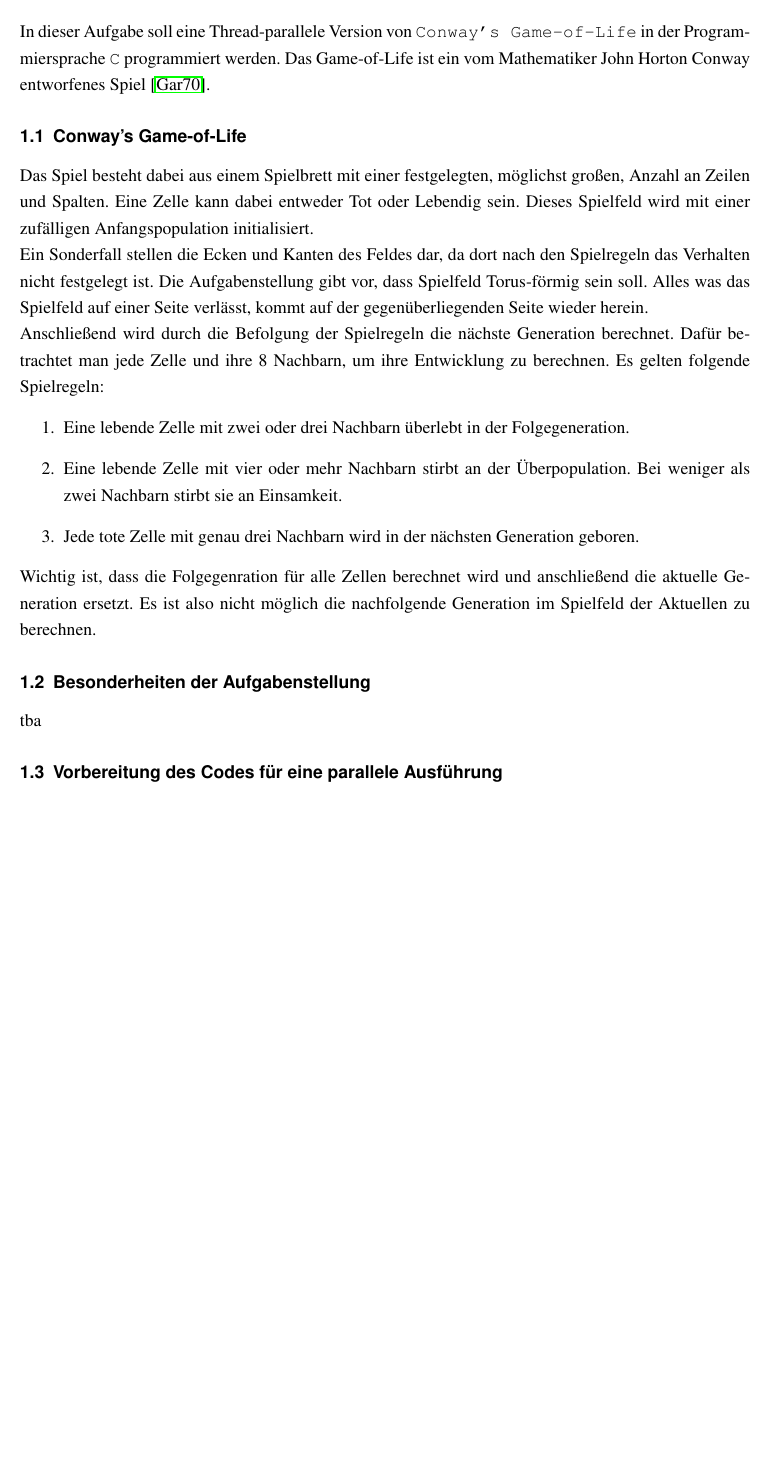
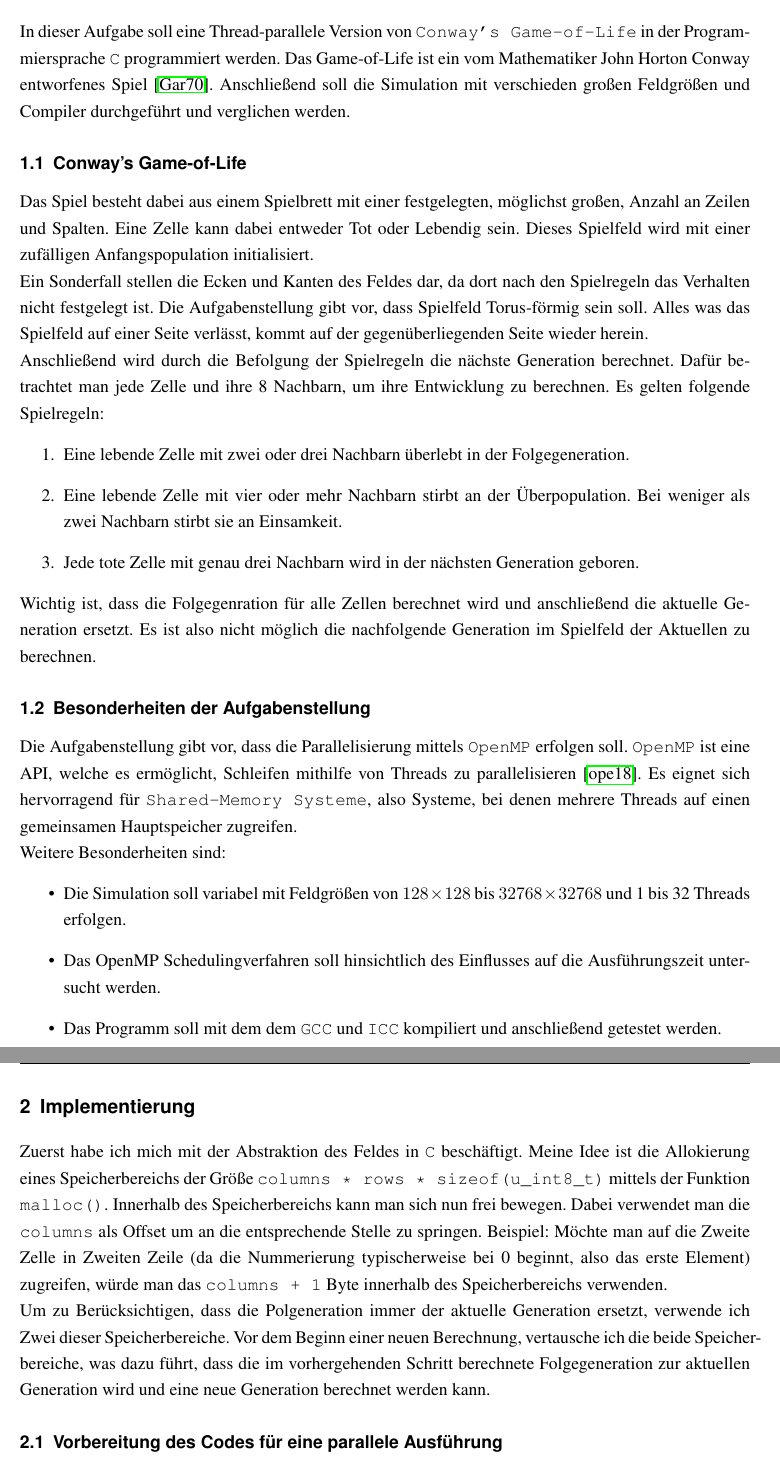
Before and after one commit to technikamateur/Komplexpraktikum-Paralleles-Rechnen, a LaTeX thesis (ZIHLatexVorlage/Praktikumsbericht.tex): part of page 3 of 5 before the commit and two parts of pages 3 and 4 of 6 after it, the two joined at a grey line, cut so that both start at the same text, the shorter picture padded with empty space. Compiled offline with pdfLaTeX.

Commit message:
more writing

```diff
--- a/ZIHLatexVorlage/Praktikumsbericht.tex
+++ b/ZIHLatexVorlage/Praktikumsbericht.tex
@@ -8,6 +8,7 @@
 \begin{document}
 	\section{Aufgabenbeschreibung}
 	In dieser Aufgabe soll eine Thread-parallele Version von \texttt{Conway’s Game-of-Life} in der Programmiersprache \texttt{C} programmiert werden. Das Game-of-Life ist ein vom Mathematiker John Horton Conway entworfenes Spiel \cite{gardner}.
+	Anschließend soll die Simulation mit verschieden großen Feldgrößen und Compiler durchgeführt und verglichen werden.
 
 	\subsection{Conway’s Game-of-Life}
 	Das Spiel besteht dabei aus einem Spielbrett mit einer festgelegten, möglichst großen, Anzahl an Zeilen und Spalten. Eine Zelle kann dabei entweder Tot oder Lebendig sein. Dieses Spielfeld wird mit einer zufälligen Anfangspopulation initialisiert.
@@ -23,7 +24,22 @@
 	Wichtig ist, dass die Folgegenration für alle Zellen berechnet wird und anschließend die aktuelle Generation ersetzt. Es ist also nicht möglich die nachfolgende Generation im Spielfeld der Aktuellen zu berechnen.
 
 	\subsection{Besonderheiten der Aufgabenstellung}
-	tba
+	Die Aufgabenstellung gibt vor, dass die Parallelisierung mittels \texttt{OpenMP} erfolgen soll. \texttt{OpenMP} ist eine API, welche es ermöglicht, Schleifen mithilfe von Threads zu parallelisieren \cite{openmp}. Es eignet sich hervorragend für \texttt{Shared-Memory Systeme}, also Systeme, bei denen mehrere Threads auf einen gemeinsamen Hauptspeicher zugreifen.
+
+	Weitere Besonderheiten sind:
+	\begin{itemize}
+		\item Die Simulation soll variabel mit Feldgrößen von $128\times 128$ bis $32768\times 32768$ und 1 bis 32 Threads erfolgen.
+		\item Das OpenMP Schedulingverfahren soll hinsichtlich des Einflusses auf die Ausführungszeit untersucht werden.
+		\item Das Programm soll mit dem dem \texttt{GCC} und \texttt{ICC} kompiliert und anschließend getestet werden.
+	\end{itemize}
+
+	\section{Implementierung}
+	 Zuerst habe ich mich mit der Abstraktion des Feldes in \texttt{C} beschäftigt. Meine Idee ist die Allokierung eines Speicherbereichs der Größe \texttt{columns * rows * sizeof(u\_int8\_t)} mittels der Funktion \texttt{malloc()}. Innerhalb des Speicherbereichs kann man sich nun frei bewegen. Dabei verwendet man die \texttt{columns} als Offset um an die entsprechende Stelle zu springen.
+	 Beispiel: Möchte man auf die Zweite Zelle in Zweiten Zeile (da die Nummerierung typischerweise bei 0 beginnt, also das erste Element) zugreifen, würde man das \texttt{columns + 1} Byte innerhalb des Speicherbereichs verwenden.
+
+	 Um zu Berücksichtigen, dass die Polgeneration immer der aktuelle Generation ersetzt, verwende ich Zwei dieser Speicherbereiche. Vor dem Beginn einer neuen Berechnung, vertausche ich die beide Speicherbereiche, was dazu führt, dass die im vorhergehenden Schritt berechnete Folgegeneration zur aktuellen Generation wird und eine neue Generation berechnet werden kann.
+
+
 
 
 
```
Also changed, not shown: ZIHLatexVorlage/Praktikumsbericht.bib (+6 -6 lines), ZIHLatexVorlage/Praktikumsbericht.bbl, ZIHLatexVorlage/Praktikumsbericht.pdf, ZIHLatexVorlage/Praktikumsbericht.tex (2 more changed lines), 5 other files.
